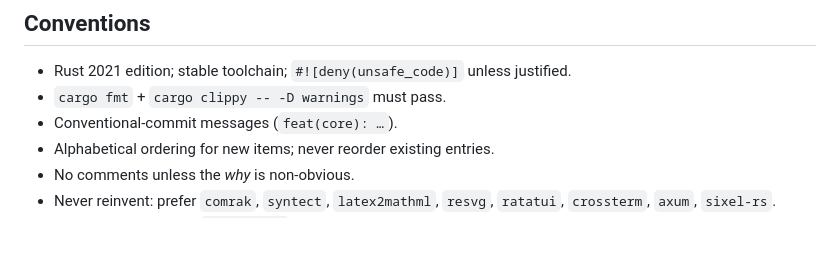
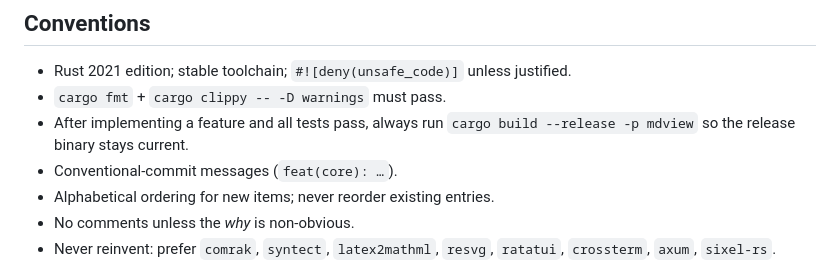
Before and after one commit to aloknigam247/mdview, a Markdown page: CLAUDE.md, the part around the change. Drawn GitHub-style; blank space fills up the shorter version.

Commit message:
docs: add release build convention to CLAUDE.md
Co-authored-by: Copilot <223556219+Copilot@users.noreply.github.com>

```diff
--- a/CLAUDE.md
+++ b/CLAUDE.md
@@ -75,6 +75,8 @@ synthesises a `Theme` at runtime and caches it by colorscheme name.
 ## Conventions
 - Rust 2021 edition; stable toolchain; `#![deny(unsafe_code)]` unless justified.
 - `cargo fmt` + `cargo clippy -- -D warnings` must pass.
+- After implementing a feature and all tests pass, always run
+  `cargo build --release -p mdview` so the release binary stays current.
 - Conventional-commit messages (`feat(core): …`).
 - Alphabetical ordering for new items; never reorder existing entries.
 - No comments unless the *why* is non-obvious.
```
